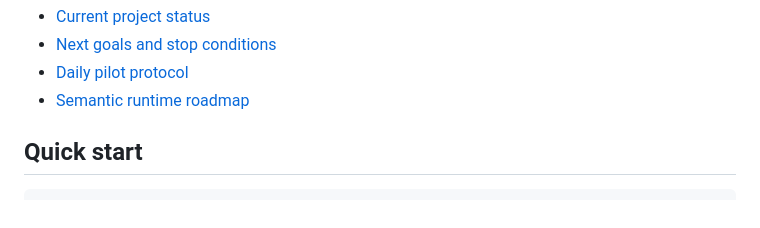
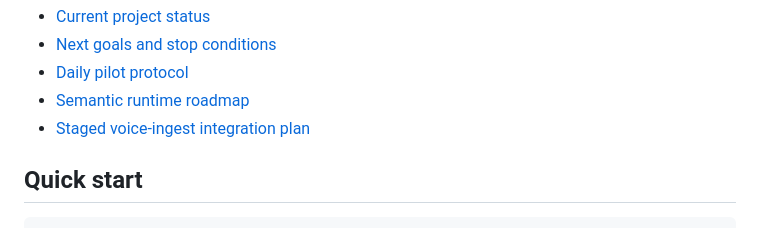
Before and after one commit to re-1n/FVSC, a Markdown page: README.md, the part around the change. Drawn GitHub-style.

Commit message:
docs: link staged voice ingestion plan

```diff
--- a/README.md
+++ b/README.md
@@ -34,6 +34,7 @@ shape outperforms simpler graph or mass baselines.
 - [Next goals and stop conditions](./docs/NEXT_GOALS.md)
 - [Daily pilot protocol](./docs/daily-pilot.md)
 - [Semantic runtime roadmap](./docs/semantic-runtime-roadmap.md)
+- [Staged voice-ingest integration plan](./docs/VOICE_INGEST_PLAN.md)
 
 ## Quick start
 
```
